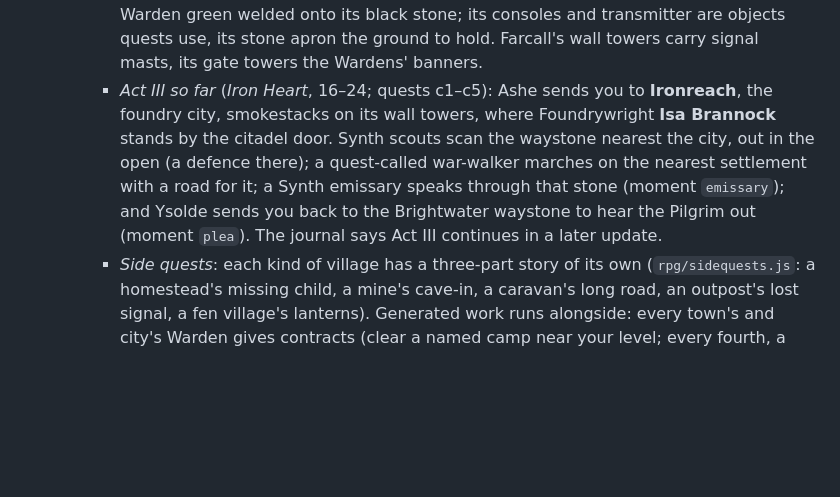
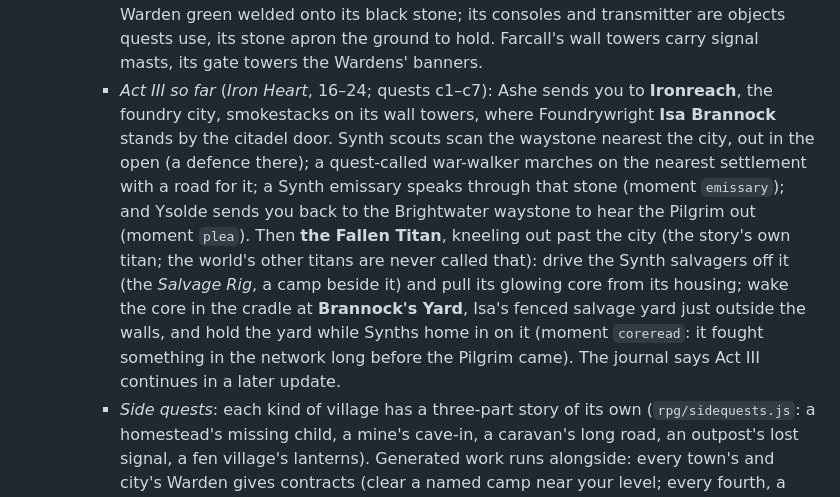
Before and after one commit to aidenharwood/portfolio-node-mmo, a Markdown page: README.md, the part around the change. GitHub-like rendering; blank space fills up the shorter version.

Commit message:
Act III B-2: docs (README's story, GAMEPLAY_PLAN status)
Co-Authored-By: Claude Opus 5.5 <noreply@anthropic.com>

```diff
--- a/README.md
+++ b/README.md
@@ -96,7 +96,7 @@ Momentum carries: bullet jumps launch faster than the slide that fed them (chain
   - *Quests* (`rpg/Quests.js`): quests run in stages, each with its objectives — go somewhere, talk to someone, defeat a type, a faction or a named foe, clear a camp, use an object, collect quest drops, hold a place against waves, answer a question — and story flags remember what happened and what you chose, so what people say follows it.
     - *The story* (`rpg/storyline.js`): the Prologue (*The Last Sleeper*, levels 1–3) and Act I (*Signal Fire*, 3–8), twelve quests from Warden Maren and Old Ysolde at Brightwater to High Warden Ashe in New Meridian — the wreck of the Pilgrim, a raided village, the Wardens' relic dig, the signal beacons, the Rustjaw Outpost and Foundry (where Ironjaw waits, and his lieutenant Krell's fate is yours to decide), and the Sunken Vault he was digging out. Its places stand in every world like the cities (`world/story.js`). Short moments (`ui/Moments.js`: a few camera shots and lines under a letterbox, a title card for the big ones; skippable) mark the turns, and folk call out as you arrive.
     - *Act II's ground* (`world/story.js`, `world/StorySites.js`): out past Farcall stands the **Farcall Array**, the Maker listening station the first Wardens re-tuned, plates of Warden green welded onto its black stone; its consoles and transmitter are objects quests use, its stone apron the ground to hold. Farcall's wall towers carry signal masts, its gate towers the Wardens' banners.
-    - *Act III so far* (*Iron Heart*, 16–24; quests c1–c5): Ashe sends you to **Ironreach**, the foundry city, smokestacks on its wall towers, where Foundrywright **Isa Brannock** stands by the citadel door. Synth scouts scan the waystone nearest the city, out in the open (a defence there); a quest-called war-walker marches on the nearest settlement with a road for it; a Synth emissary speaks through that stone (moment `emissary`); and Ysolde sends you back to the Brightwater waystone to hear the Pilgrim out (moment `plea`). The journal says Act III continues in a later update.
+    - *Act III so far* (*Iron Heart*, 16–24; quests c1–c7): Ashe sends you to **Ironreach**, the foundry city, smokestacks on its wall towers, where Foundrywright **Isa Brannock** stands by the citadel door. Synth scouts scan the waystone nearest the city, out in the open (a defence there); a quest-called war-walker marches on the nearest settlement with a road for it; a Synth emissary speaks through that stone (moment `emissary`); and Ysolde sends you back to the Brightwater waystone to hear the Pilgrim out (moment `plea`). Then **the Fallen Titan**, kneeling out past the city (the story's own titan; the world's other titans are never called that): drive the Synth salvagers off it (the *Salvage Rig*, a camp beside it) and pull its glowing core from its housing; wake the core in the cradle at **Brannock's Yard**, Isa's fenced salvage yard just outside the walls, and hold the yard while Synths home in on it (moment `coreread`: it fought something in the network long before the Pilgrim came). The journal says Act III continues in a later update.
     - *Side quests*: each kind of village has a three-part story of its own (`rpg/sidequests.js`: a homestead's missing child, a mine's cave-in, a caravan's long road, an outpost's lost signal, a fen village's lanterns). Generated work runs alongside: every town's and city's Warden gives contracts (clear a named camp near your level; every fourth, a stronghold), hamlet folk give errands (the camp raiding them, a pack to thin out, supplies lost in the wilds), and quest boards (villages, towns, cities) show three postings at a time — a bounty on the local faction, a camp to clear (sometimes with captives to free), a salvage run, a survey of the waystones or a delivery.
     - *Journal and tracker*: the journal (L) sorts quests into Story, Side and Contracts, each at its step with what's left and who it goes back to, and shows the story so far, act by act. Track a quest and it leads the HUD's tracker, the compass, the minimap and the map. Over people's heads a gold marker means a quest to take, green one to hand in, and teal someone a quest wants a word with.
   - *Talents* (`rpg/talents.js`, the Talents tab, N): a point a level from level 2 — 29 at the cap — in three trees: **Vanguard** (melee and toughness), **Gunslinger** (guns and mobility) and **Technomancer** (magic, tech and support). Each tree's five tiers open at 0, 3, 6, 10 and 15 points spent in it, and hold bonuses of up to three ranks (class damage, armour, health, crit, speed, mana…), an ability to unlock, upgrades for the tree's abilities, and a capstone. A tree takes 24 points to fill, so you fill one and dip into another; a full tree is about +60% to its class. Resetting is free below level 10, then costs gold, from a smith at a town's or city's workshop. (Talents replaced attributes: older characters get every point back to spend.) Armour's old attribute affixes are class damage and health percentages now.
```
Also changed, not shown: docs/GAMEPLAY_PLAN.md (+3 -3 lines).
